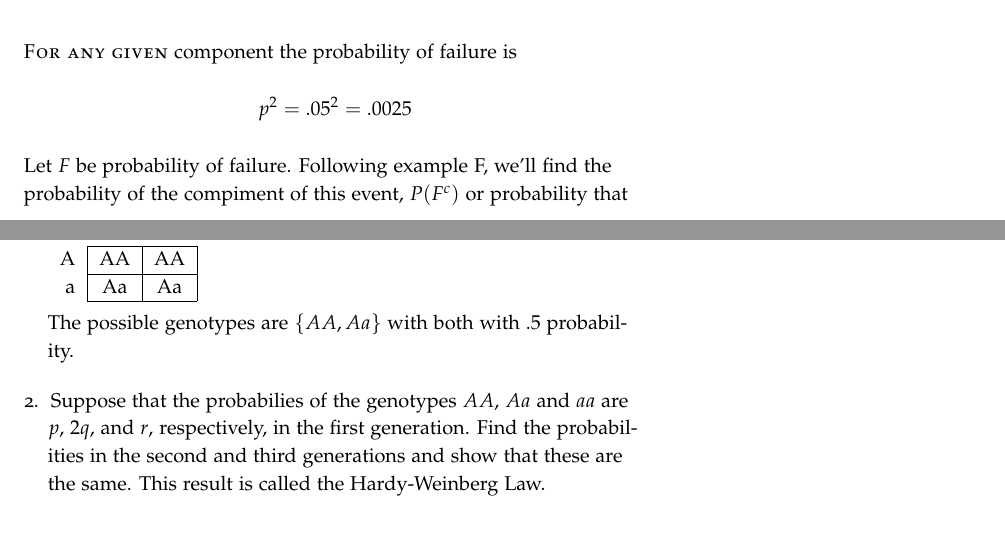
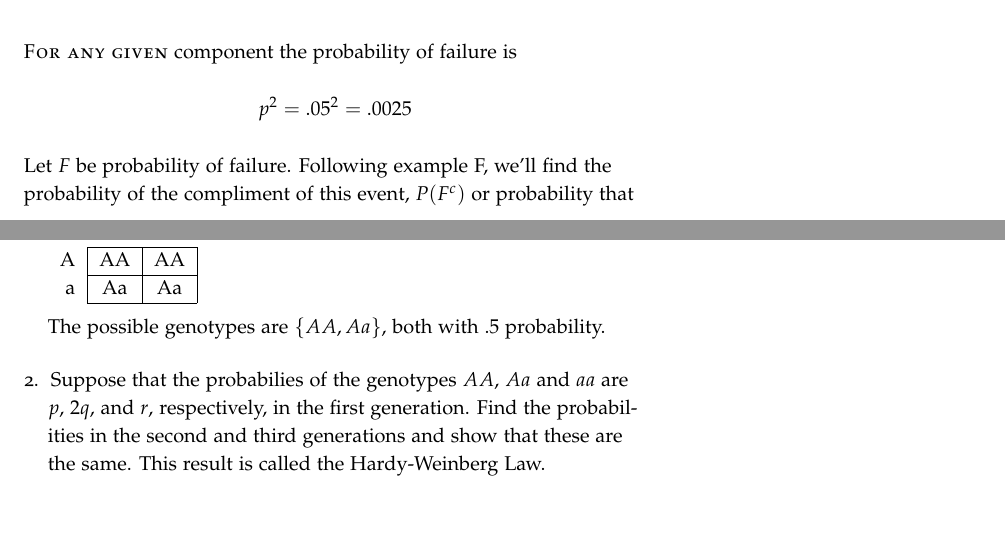
Before and after one commit to seidelj/stat244, a LaTeX book (week1/hw1.tex): two parts of pages 2 and 3 of 9, joined at a grey line, cut so that both start at the same text. Compiled offline with pdfLaTeX.

Commit message:
fixed typo

```diff
--- a/week1/hw1.tex
+++ b/week1/hw1.tex
@@ -97,7 +97,7 @@ Suppose that $n$ components are connected in series.  For each unit, there is a
 
 \newthought{For any given} component the probability of failure is
 \[ p^2=.05^2=.0025 \]
-Let $F$ be probability of failure. Following example F, we'll find the probability of the compiment of this event, $P(F^c)$ or probability that all the components work.
+Let $F$ be probability of failure. Following example F, we'll find the probability of the compliment of this event, $P(F^c)$ or probability that all the components work.
 \begin{align}
 P(F) &= 1 - P(F^c) \\
 &= 1 - (1-p)^n \\
@@ -125,7 +125,7 @@ a & Aa & Aa \\
 \cline{2-3}
 \end{tabular}
 
-The possible genotypes are $\{AA, Aa \}$ with both with $.5$ probability.
+The possible genotypes are $\{AA, Aa \}$, both with $.5$ probability.
 
 \item Suppose that the probabilies of the genotypes $AA$, $Aa$ and $aa$ are $p$, $2q$, and $r$, respectively, in the first generation.  Find the probabilities in the second and third generations and show that these are the same.  This result is called the Hardy-Weinberg Law.
 
```
Also changed, not shown: week1/hw1.pdf, 1 other file.
